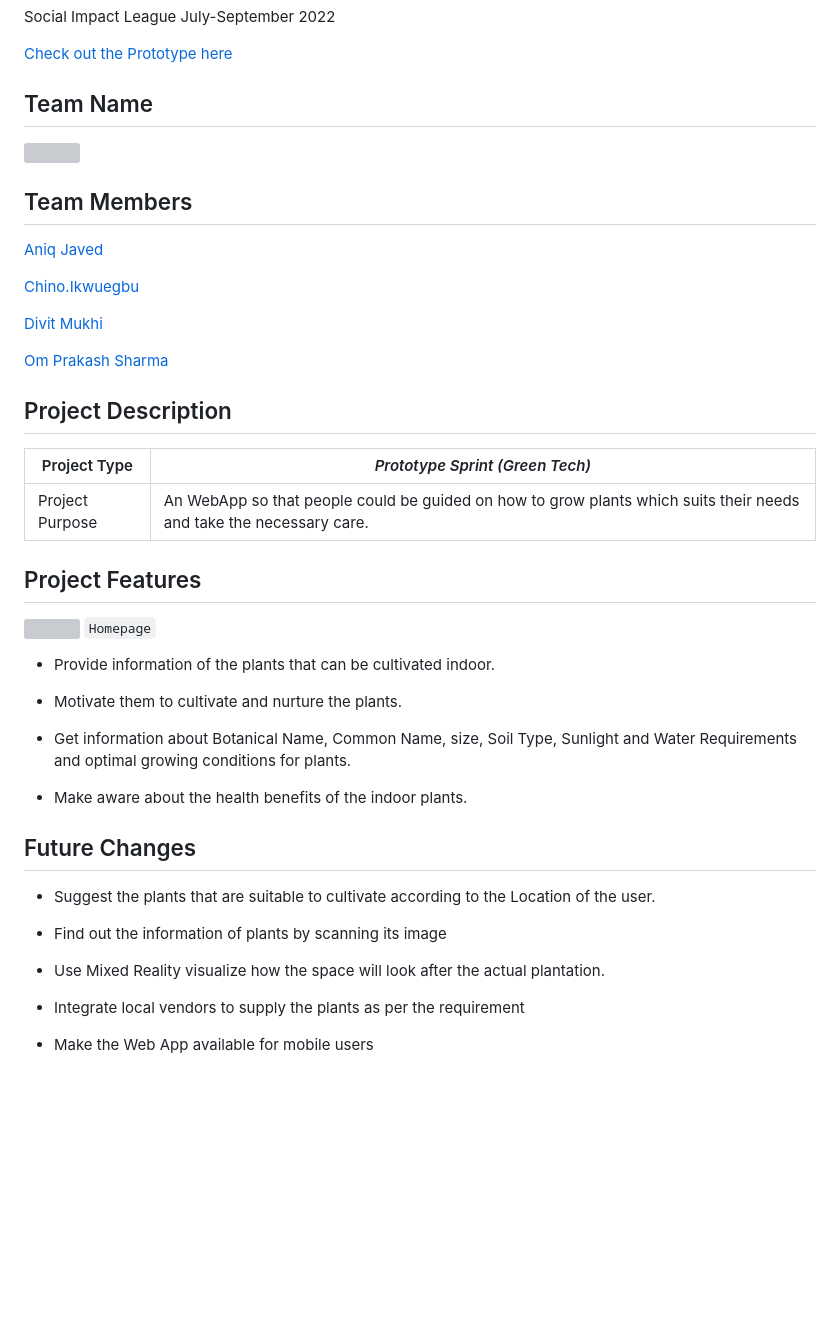
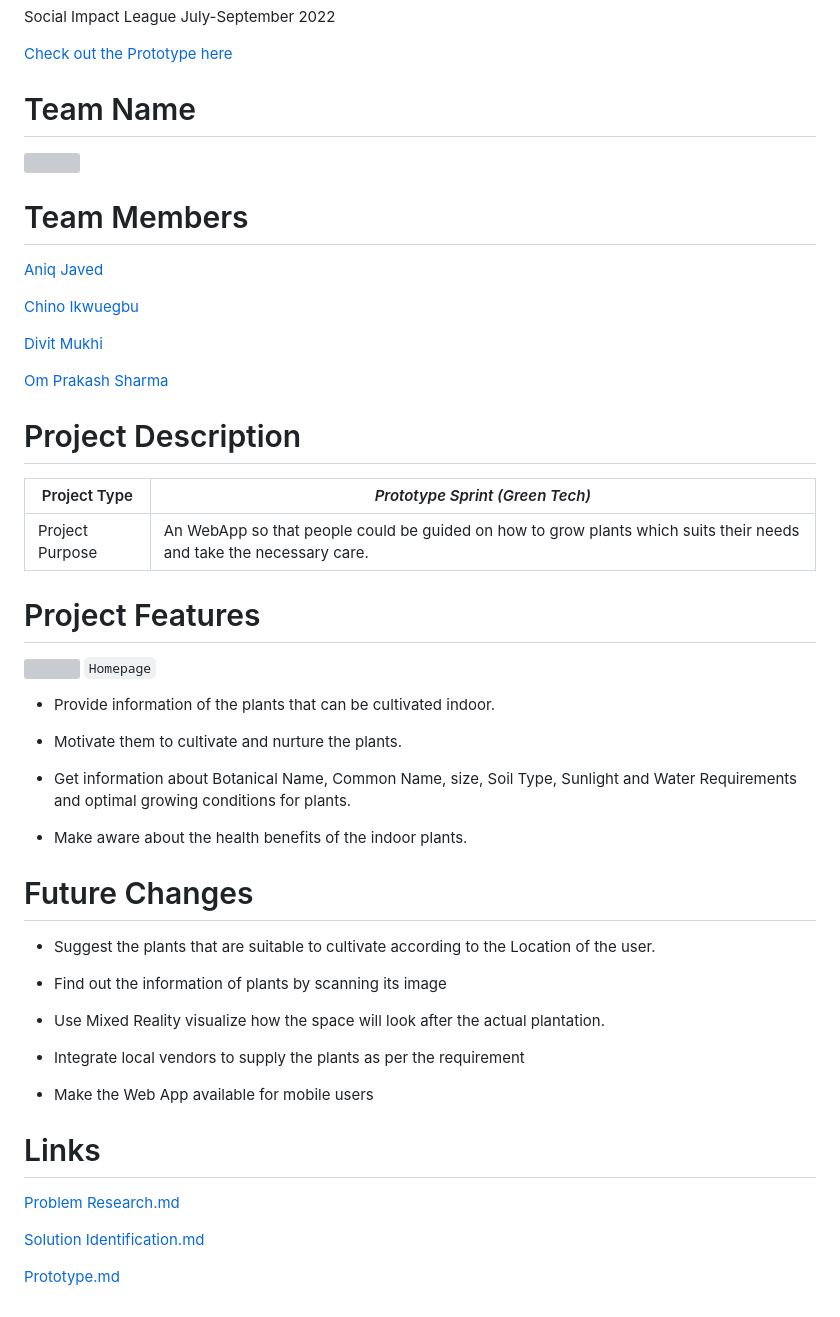
Before and after one commit to ompiepy/greentech, a Markdown page: README.md, the part around the change. Drawn GitHub-style; blank space fills up the shorter version; grey boxes are pictures that could not be loaded.

Commit message:
fixed writeups

````diff
--- a/README.md
+++ b/README.md
@@ -3,27 +3,27 @@ Social Impact League July-September 2022
 
 [Check out the Prototype here](https://nice-smoke-051dd3710.2.azurestaticapps.net/)
 
-## Team Name
+# Team Name
 ![](logo.jpg)
 
-## Team Members
+# Team Members
 
 [Aniq Javed](https://github.com/AniqJaved)
 
-[Chino.Ikwuegbu](https://github.com/slightlybae)
+[Chino Ikwuegbu](https://github.com/slightlybae)
 
 [Divit Mukhi](https://github.com/EncryptedBug)
 
 [Om Prakash Sharma](https://github.com/ompiepy)
 
 
-## Project Description
+# Project Description
 
 | Project Type      | *Prototype Sprint (Green Tech)* |
 | ----------- | ----------- |
 | Project Purpose      |    An WebApp so that people could be guided on how to grow plants which suits their needs and take the necessary care.    |
 
-## Project Features
+# Project Features
 
 ![](./screenshots/homepage.png)
 ```Homepage```
@@ -37,7 +37,7 @@ Social Impact League July-September 2022
 - Make aware about the health benefits of the indoor plants.
 
 
-## Future Changes
+# Future Changes
 
 - Suggest the plants that are suitable to cultivate according to the Location of the user.
 
@@ -48,3 +48,10 @@ Social Impact League July-September 2022
 - Integrate local vendors to supply the plants as per the requirement
 
 - Make the Web App available for mobile users
+
+# Links
+[Problem Research.md](./Problem%20Research.md)
+
+[Solution Identification.md](./Solution%20Identification.md)
+
+[Prototype.md](./Prototype.md)
````
Also changed, not shown: Solution Identification.md (+3 -0 lines), screenshots/technologies.png (added), 1 other file.
